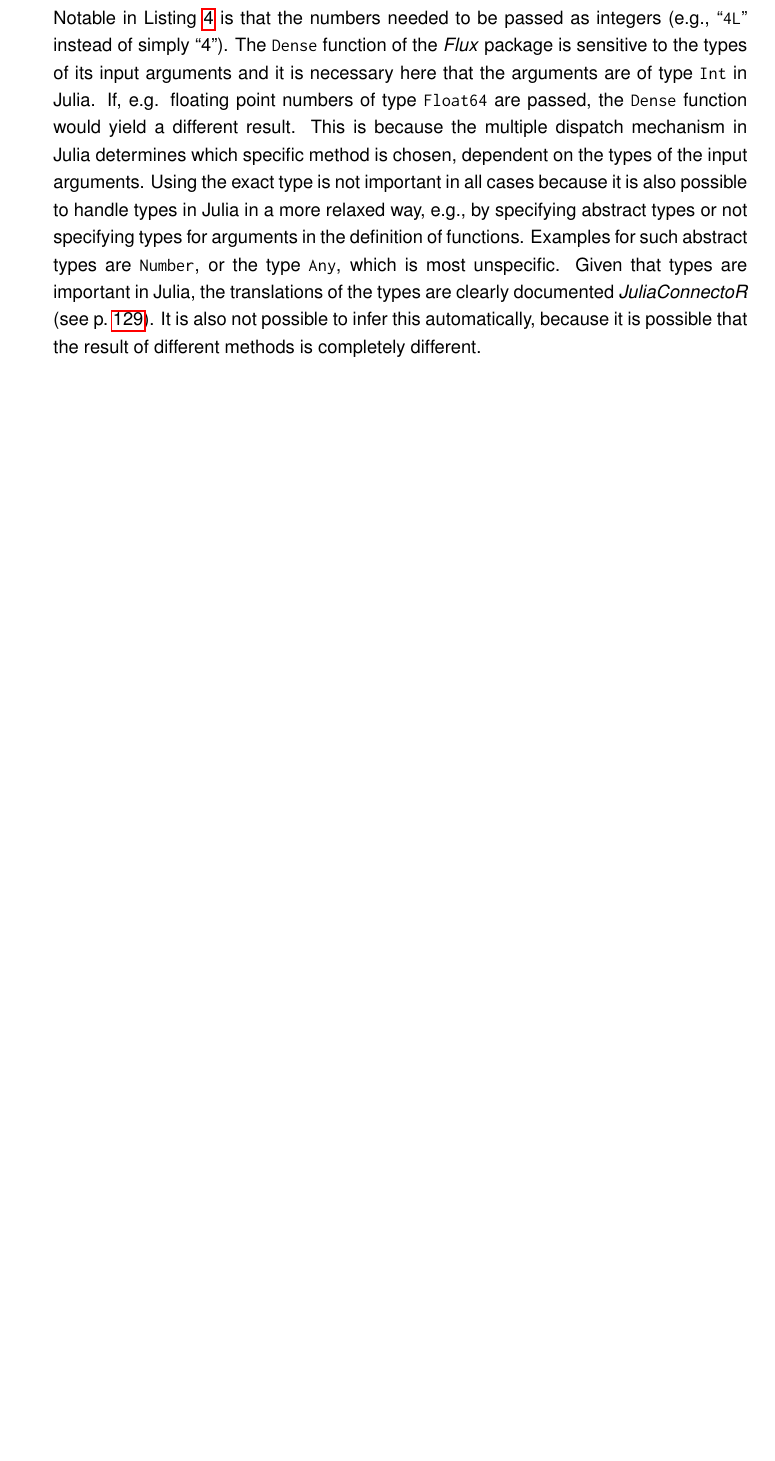
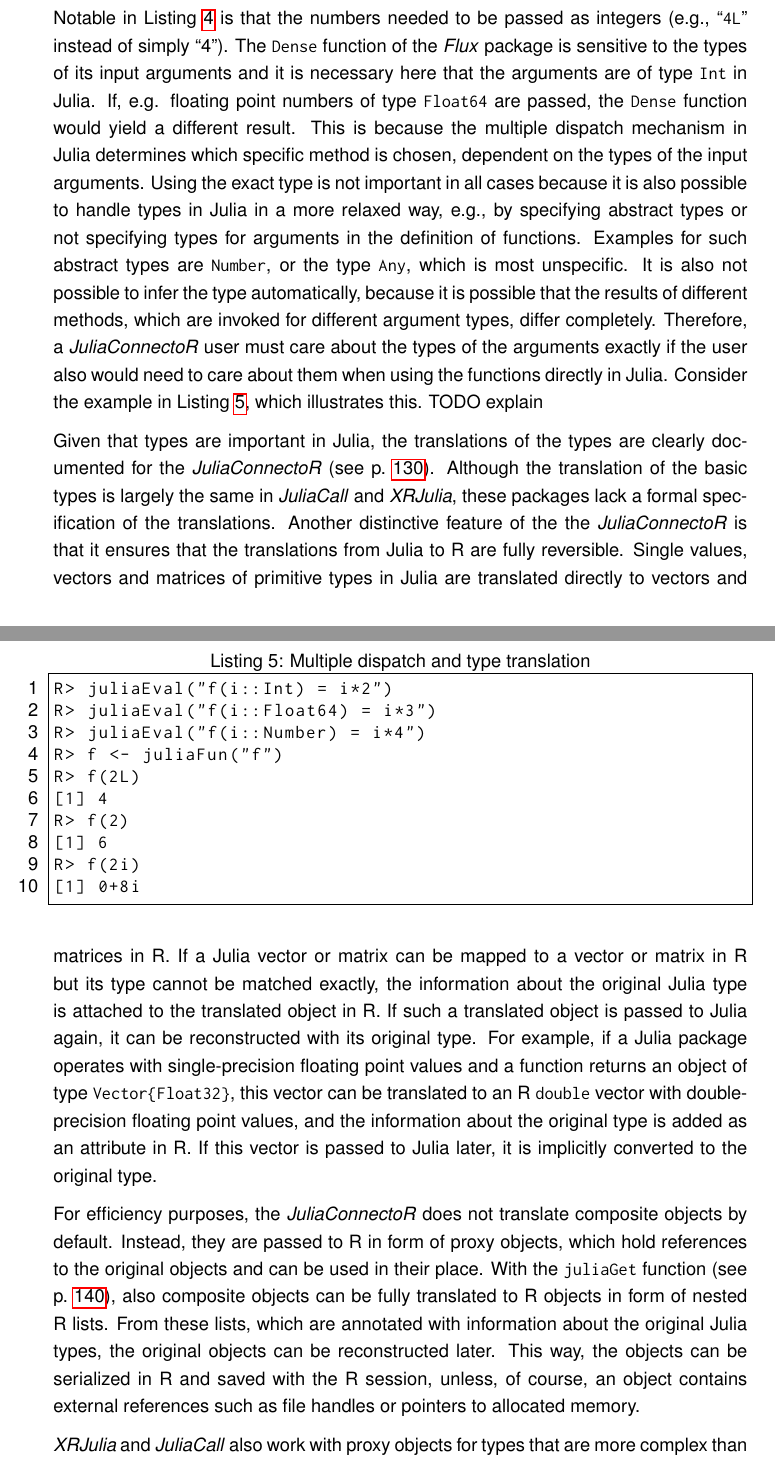
Before and after one commit to stefan-m-lenz/ThesisScHum, a LaTeX document (main.tex): part of page 53 of 163 before the commit and two parts of pages 53 and 54 of 164 after it, the two joined at a grey line, cut so that both start at the same text, the shorter picture padded with empty space. Compiled offline with pdfLaTeX.

Commit message:
More type explanation + restructuring feature table

```diff
--- a/main.tex
+++ b/main.tex
@@ -1598,5 +1598,37 @@ If, e.g. floating point numbers of type \inlinecode{Float64} are passed, the \in
 This is because the multiple dispatch mechanism in Julia determines which specific method is chosen, dependent on the types of the input arguments.
 Using the exact type is not important in all cases because it is also possible to handle types in Julia in a more relaxed way, e.g., by specifying abstract types or not specifying types for arguments in the definition of functions.
 Examples for such abstract types are \inlinecode{Number}, or the type \inlinecode{Any}, which is most unspecific.
-Given that types are important in Julia, the translations of the types are clearly documented \apkg{JuliaConnectoR} (see p.~\pageref{juliaconnectordokutypetranslation}).
- It is also not possible to infer this automatically, because it is possible that the result of different methods is completely different.
+It is also not possible to infer the type automatically, because it is possible that the results of different methods, which are invoked for different argument types, differ completely.
+Therefore, a \apkg{JuliaConnectoR} user must care about the types of the arguments exactly if the user also would need to care about them when using the functions directly in Julia.
+Consider the example in Listing \ref{multdispatchex}, which illustrates this.
+TODO explain
+
+\begin{lstlisting}[language=Julia, float=!h, numbers=left, caption={Multiple dispatch and type translation}, label={multdispatchex}]
+R> juliaEval("f(i::Int) = i*2")
+R> juliaEval("f(i::Float64) = i*3")
+R> juliaEval("f(i::Number) = i*4")
+R> f <- juliaFun("f")
+R> f(2L)
+[1] 4
+R> f(2)
+[1] 6
+R> f(2i)
+[1] 0+8i
+\end{lstlisting}
+
+Given that types are important in Julia, the translations of the types are clearly documented for the \apkg{JuliaConnectoR} (see p.~\pageref{juliaconnectordokutypetranslation}).
+Although the translation of the basic types is largely the same in \apkg{JuliaCall} and \apkg{XRJulia}, these packages lack a formal specification of the translations.
+Another distinctive feature of the the \apkg{JuliaConnectoR} is that it ensures that the translations from Julia to R are fully reversible.
+Single values, vectors and matrices of primitive types in Julia are translated directly to vectors and matrices in R.
+If a Julia vector or matrix can be mapped to a vector or matrix in R but its type cannot be matched exactly, the information about the original Julia type is attached to the translated object in R.
+If such a translated object is passed to Julia again, it can be reconstructed with its original type.
+For example, if a Julia package operates with single-precision floating point values and a function returns an object of type \inlinecode{Vector\{Float32\}}, this vector can be translated to an R \inlinecode{double} vector with double-precision floating point values, and the information about the original type is added as an attribute in R.
+If this vector is passed to Julia later, it is implicitly converted to the original type.
+
+For efficiency purposes, the \apkg{JuliaConnectoR} does not translate composite objects by default.
+Instead, they are passed to R in form of proxy objects, which hold references to the original objects and can be used in their place.
+With the \inlinecode{juliaGet} function (see p.~\pageref{rdokitem_juliaGet}), also composite objects can be fully translated to R objects in form of nested R lists.
+From these lists, which are annotated with information about the original Julia types, the original objects can be reconstructed later.
+This way, the objects can be serialized in R and saved with the R session, unless, of course, an object contains external references such as file handles or pointers to allocated memory.
+
+\apkg{XRJulia} and \apkg{JuliaCall} also work with proxy objects for types that are more complex than arrays of primitive types.
@@ -1607,6 +1643,8 @@ TODO Data frames
 \paragraph{Missing values}\label{juliaconnectorMissings}
 
 TODO missings
+
+\paragraph{Callbacks: Translating R functions to Julia functions}\label{juliaconnectorcallbacks}
 
 \subsubsection{Features for interactive use}
 
```
Also changed, not shown: main.tex (34 more changed lines).
